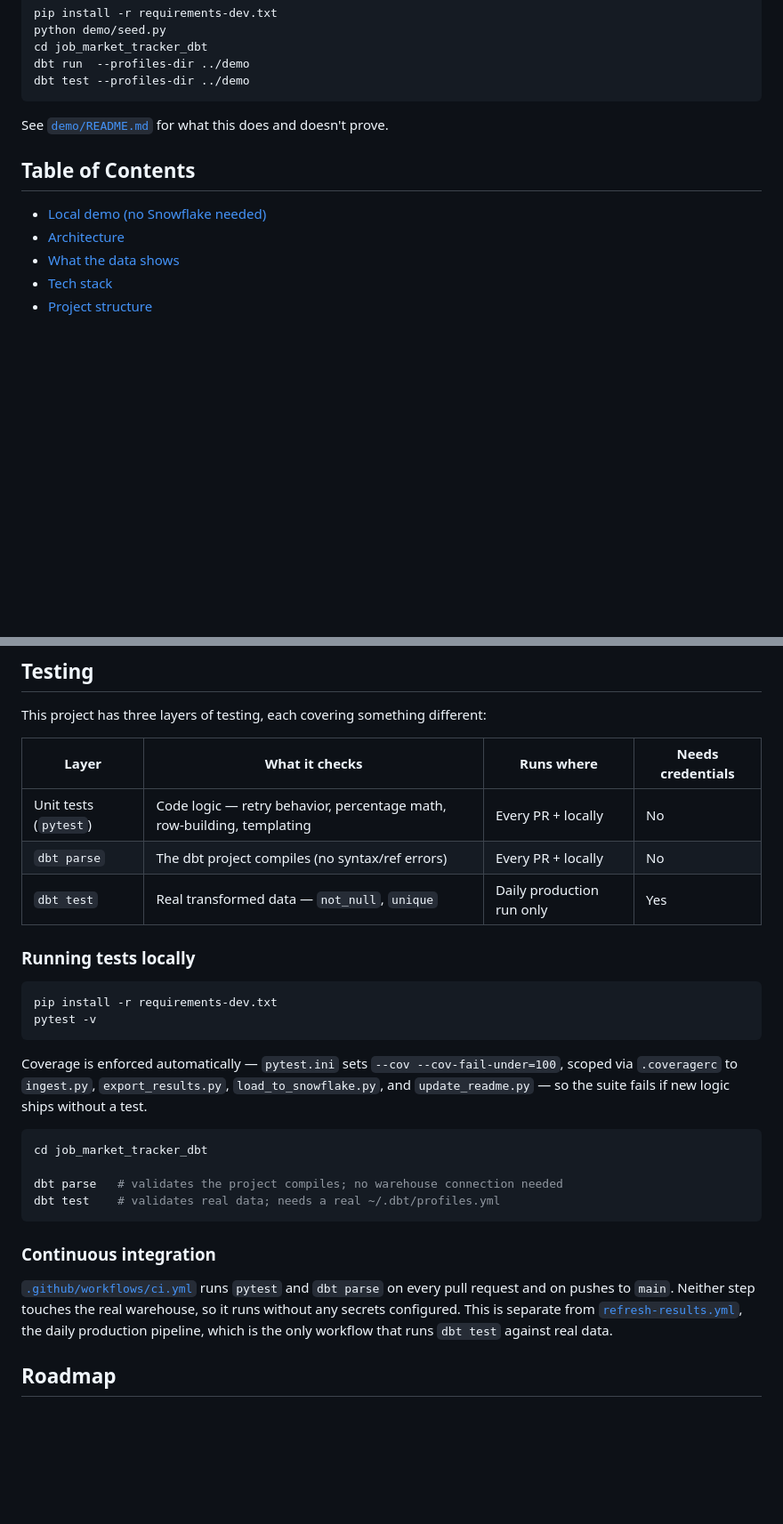
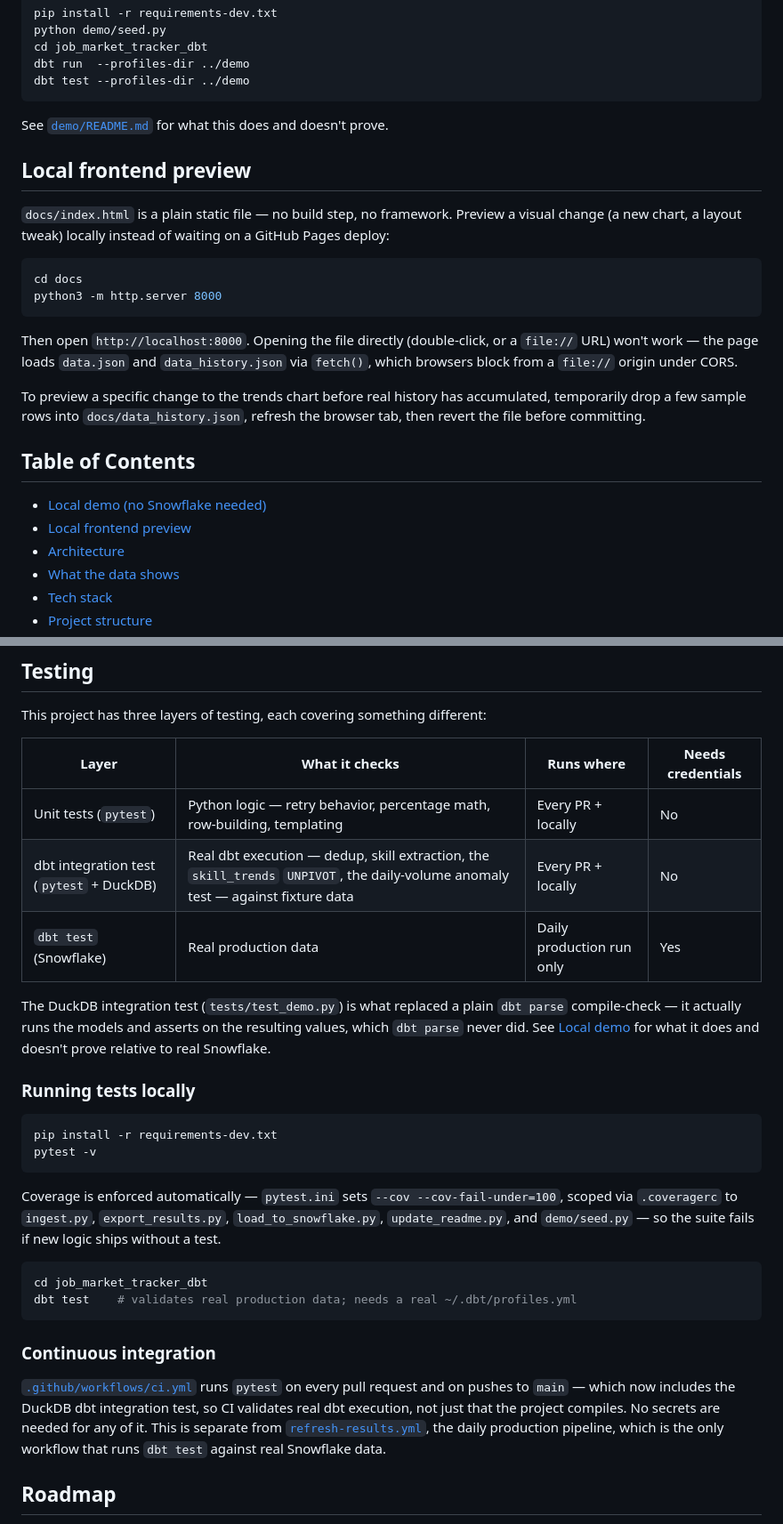
Before and after one commit to xjiang16/job-market-tracker, a Markdown page: README.md, 2 parts joined by grey strips. Shown at 89% size. GitHub-like rendering; blank space fills up the shorter version.

Commit message:
Document local frontend preview + fix stale testing docs (#69)
Recreates the useful parts of #7 (originally by @wardm5) directly against
current main, since #7 forked from #6 before main's branch-protection fix
landed and its diff includes a workflow-file change that would silently
revert that fix. Excludes that reversion and the stale auto-generated
stats snapshot; everything else here is #7's original content.

- New "Local frontend preview" section: serving docs/ locally, and why
  opening index.html directly (file://) breaks (CORS blocks fetch()).
- Fixes docs left stale by #6: project structure tree was missing demo/,
  test_demo.py, and assert_daily_ingest_volume.sql; the testing table and
  CI paragraph still described dbt parse, which ci.yml no longer runs.
- Marks the DuckDB demo and daily-ingest-volume anomaly test done on the
  roadmap.

Co-authored-by: Claude Sonnet 5 <noreply@anthropic.com>

````diff
--- a/README.md
+++ b/README.md
@@ -45,9 +45,31 @@ See [`demo/README.md`](demo/README.md) for what this does and doesn't prove.
 
 
 
+## Local frontend preview
+
+`docs/index.html` is a plain static file — no build step, no framework. Preview a
+visual change (a new chart, a layout tweak) locally instead of waiting on a GitHub
+Pages deploy:
+
+```bash
+cd docs
+python3 -m http.server 8000
+```
+
+Then open `http://localhost:8000`. Opening the file directly (double-click, or a
+`file://` URL) won't work — the page loads `data.json` and `data_history.json` via
+`fetch()`, which browsers block from a `file://` origin under CORS.
+
+To preview a specific change to the trends chart before real history has
+accumulated, temporarily drop a few sample rows into `docs/data_history.json`,
+refresh the browser tab, then revert the file before committing.
+
+
+
 ## Table of Contents
 
 - [Local demo (no Snowflake needed)](#local-demo-no-snowflake-needed)
+- [Local frontend preview](#local-frontend-preview)
 - [Architecture](#architecture)
 - [What the data shows](#what-the-data-shows)
 - [Tech stack](#tech-stack)
@@ -432,9 +461,11 @@ This project has three layers of testing, each covering something different:
 
 | Layer | What it checks | Runs where | Needs credentials |
 |---|---|---|---|
-| Unit tests (`pytest`) | Code logic — retry behavior, percentage math, row-building, templating | Every PR + locally | No |
-| `dbt parse` | The dbt project compiles (no syntax/ref errors) | Every PR + locally | No |
-| `dbt test` | Real transformed data — `not_null`, `unique` | Daily production run only | Yes |
+| Unit tests (`pytest`) | Python logic — retry behavior, percentage math, row-building, templating | Every PR + locally | No |
+| dbt integration test (`pytest` + DuckDB) | Real dbt execution — dedup, skill extraction, the `skill_trends` `UNPIVOT`, the daily-volume anomaly test — against fixture data | Every PR + locally | No |
+| `dbt test` (Snowflake) | Real production data | Daily production run only | Yes |
+
+The DuckDB integration test (`tests/test_demo.py`) is what replaced a plain `dbt parse` compile-check — it actually runs the models and asserts on the resulting values, which `dbt parse` never did. See [Local demo](#local-demo-no-snowflake-needed) for what it does and doesn't prove relative to real Snowflake.
 
 ### Running tests locally
 
@@ -443,18 +474,16 @@ pip install -r requirements-dev.txt
 pytest -v
 ```
 
-Coverage is enforced automatically — `pytest.ini` sets `--cov --cov-fail-under=100`, scoped via `.coveragerc` to `ingest.py`, `export_results.py`, `load_to_snowflake.py`, and `update_readme.py` — so the suite fails if new logic ships without a test.
+Coverage is enforced automatically — `pytest.ini` sets `--cov --cov-fail-under=100`, scoped via `.coveragerc` to `ingest.py`, `export_results.py`, `load_to_snowflake.py`, `update_readme.py`, and `demo/seed.py` — so the suite fails if new logic ships without a test.
 
 ```bash
 cd job_market_tracker_dbt
-
-dbt parse   # validates the project compiles; no warehouse connection needed
-dbt test    # validates real data; needs a real ~/.dbt/profiles.yml
+dbt test    # validates real production data; needs a real ~/.dbt/profiles.yml
 ```
 
 ### Continuous integration
 
-[`.github/workflows/ci.yml`](.github/workflows/ci.yml) runs `pytest` and `dbt parse` on every pull request and on pushes to `main`. Neither step touches the real warehouse, so it runs without any secrets configured. This is separate from [`refresh-results.yml`](.github/workflows/refresh-results.yml), the daily production pipeline, which is the only workflow that runs `dbt test` against real data.
+[`.github/workflows/ci.yml`](.github/workflows/ci.yml) runs `pytest` on every pull request and on pushes to `main` — which now includes the DuckDB dbt integration test, so CI validates real dbt execution, not just that the project compiles. No secrets are needed for any of it. This is separate from [`refresh-results.yml`](.github/workflows/refresh-results.yml), the daily production pipeline, which is the only workflow that runs `dbt test` against real Snowflake data.
 
 
 
````
Also changed, not shown: other parts of README.md (+10 -1 lines).
